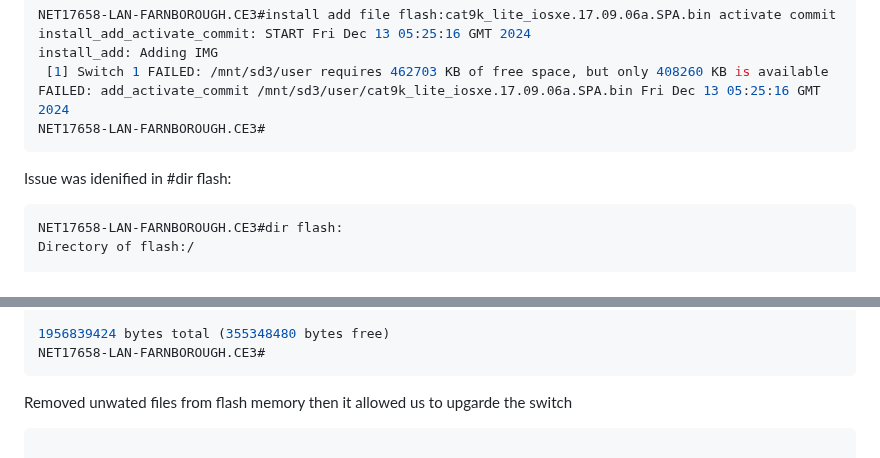
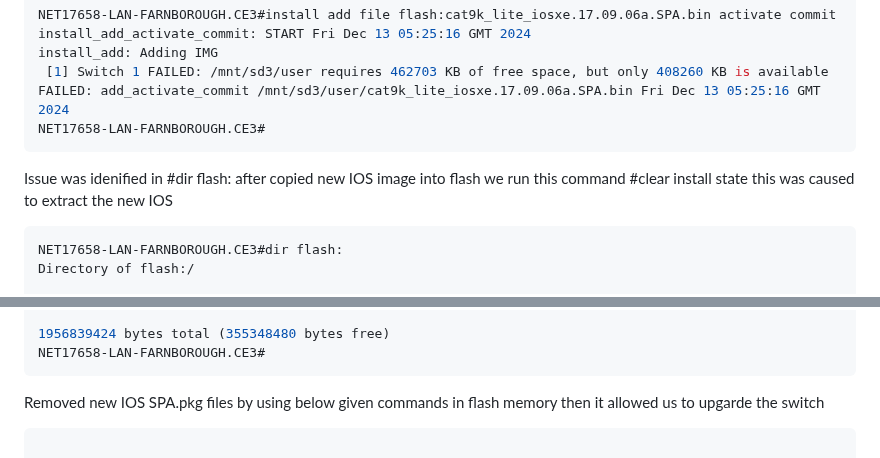
Before and after one commit to Networkengineer1993/Ansible, a Markdown page: Network SOP/Install mode upgrade issue.md, 2 parts joined by grey strips. Rendered like a GitHub page.

````diff
--- a/Network SOP/Install mode upgrade issue.md
+++ b/Network SOP/Install mode upgrade issue.md
@@ -10,7 +10,7 @@ FAILED: add_activate_commit /mnt/sd3/user/cat9k_lite_iosxe.17.09.06a.SPA.bin Fri
 NET17658-LAN-FARNBOROUGH.CE3#
 ```
 
-Issue was idenified in #dir flash:
+Issue was idenified in #dir flash: after copied new IOS image into flash we run this command #clear install state this was caused to extract the new IOS
 
 ```bash
 NET17658-LAN-FARNBOROUGH.CE3#dir flash:
@@ -40,7 +40,7 @@ Directory of flash:/
 1956839424 bytes total (355348480 bytes free)
 NET17658-LAN-FARNBOROUGH.CE3#
 ```
-Removed unwated files from flash memory then it allowed us to upgarde the switch
+Removed new IOS SPA.pkg files by using below given commands in flash memory then it allowed us to upgarde the switch
 ```bash
 
 NET17658-LAN-FARNBOROUGH.CE3#delete /force /recursive flash:cat9k_lite_iosxe.17.09.06a.SPA.conf
````
